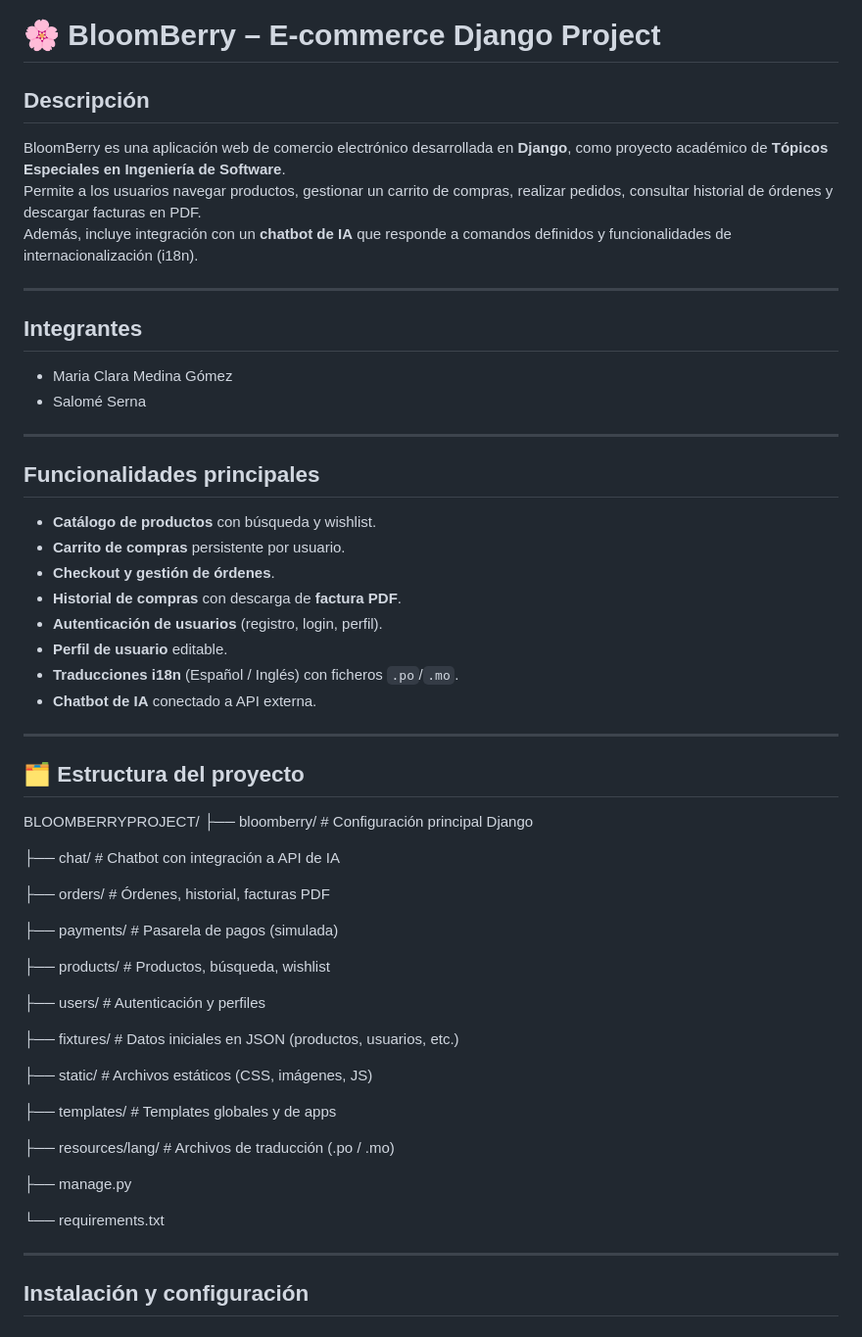
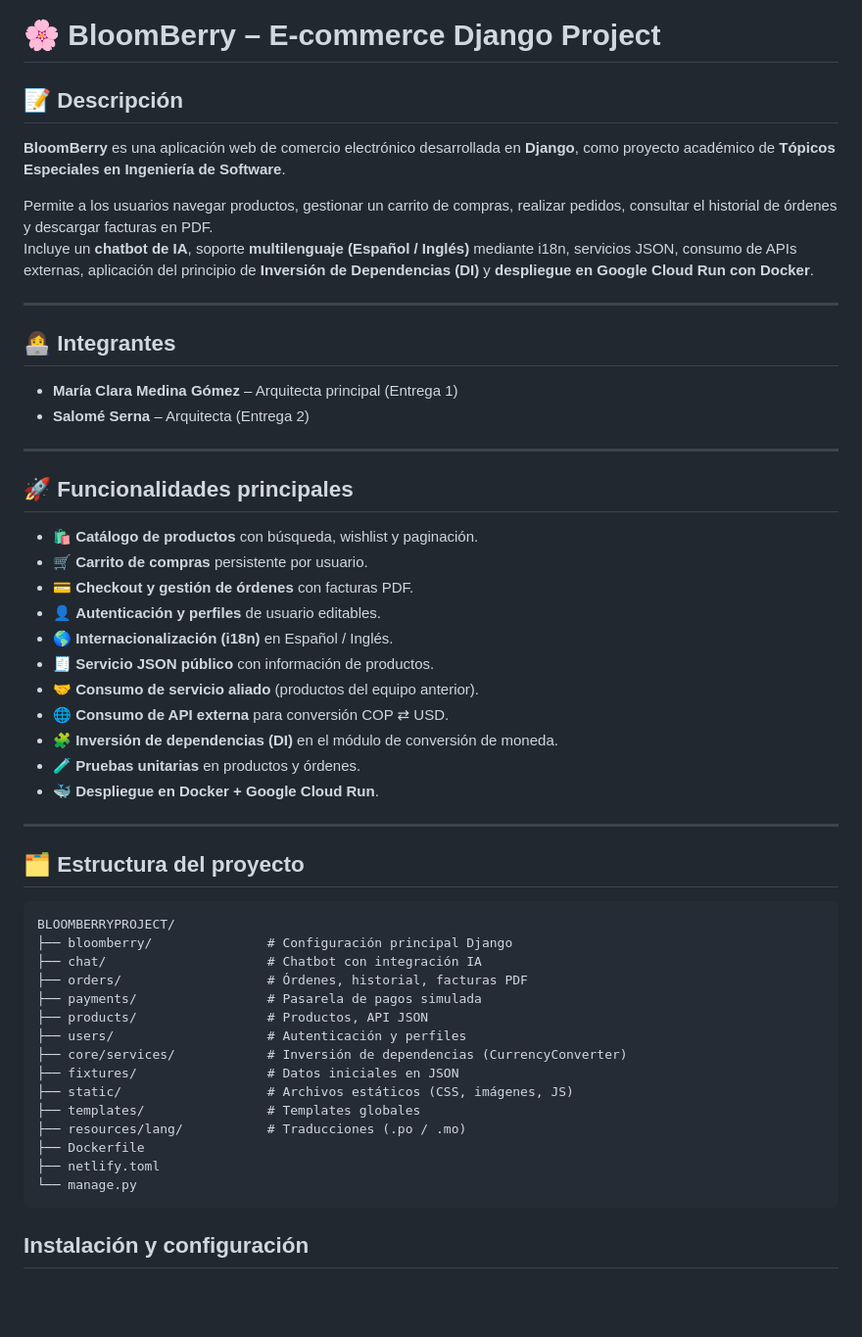
Before and after one commit to mgmedinac/bloomberry, a Markdown page: README.md, the part around the change. Shown at 98% size. Drawn GitHub-style; blank space fills up the shorter version.

Commit message:
Update README.md
Updated project description, team members, and main features in README.md.

````diff
--- a/README.md
+++ b/README.md
@@ -1,61 +1,52 @@
 # 🌸 BloomBerry – E-commerce Django Project
 
-##  Descripción
-BloomBerry es una aplicación web de comercio electrónico desarrollada en **Django**, como proyecto académico de **Tópicos Especiales en Ingeniería de Software**.
-Permite a los usuarios navegar productos, gestionar un carrito de compras, realizar pedidos, consultar historial de órdenes y descargar facturas en PDF.
-Además, incluye integración con un **chatbot de IA** que responde a comandos definidos y funcionalidades de internacionalización (i18n).
+## 📝 Descripción
+**BloomBerry** es una aplicación web de comercio electrónico desarrollada en **Django**, como proyecto académico de **Tópicos Especiales en Ingeniería de Software**.
+
+Permite a los usuarios navegar productos, gestionar un carrito de compras, realizar pedidos, consultar el historial de órdenes y descargar facturas en PDF.
+Incluye un **chatbot de IA**, soporte **multilenguaje (Español / Inglés)** mediante i18n, servicios JSON, consumo de APIs externas, aplicación del principio de **Inversión de Dependencias (DI)** y **despliegue en Google Cloud Run con Docker**.
 
 ---
 
-##  Integrantes
-- Maria Clara Medina Gómez
-- Salomé Serna
+## 👩‍💻 Integrantes
+- **María Clara Medina Gómez** – Arquitecta principal (Entrega 1)
+- **Salomé Serna** – Arquitecta (Entrega 2)
 
 ---
 
-##  Funcionalidades principales
-- **Catálogo de productos** con búsqueda y wishlist.
-- **Carrito de compras** persistente por usuario.
-- **Checkout y gestión de órdenes**.
-- **Historial de compras** con descarga de **factura PDF**.
-- **Autenticación de usuarios** (registro, login, perfil).
-- **Perfil de usuario** editable.
-- **Traducciones i18n** (Español / Inglés) con ficheros `.po`/`.mo`.
-- **Chatbot de IA** conectado a API externa.
+## 🚀 Funcionalidades principales
+- 🛍️ **Catálogo de productos** con búsqueda, wishlist y paginación.
+- 🛒 **Carrito de compras** persistente por usuario.
+- 💳 **Checkout y gestión de órdenes** con facturas PDF.
+- 👤 **Autenticación y perfiles** de usuario editables.
+- 🌎 **Internacionalización (i18n)** en Español / Inglés.
+- 🧾 **Servicio JSON público** con información de productos.
+- 🤝 **Consumo de servicio aliado** (productos del equipo anterior).
+- 🌐 **Consumo de API externa** para conversión COP ⇄ USD.
+- 🧩 **Inversión de dependencias (DI)** en el módulo de conversión de moneda.
+- 🧪 **Pruebas unitarias** en productos y órdenes.
+- 🐳 **Despliegue en Docker + Google Cloud Run**.
 
 ---
 
 ## 🗂️ Estructura del proyecto
-
+```txt
 BLOOMBERRYPROJECT/
-├── bloomberry/ # Configuración principal Django
-
-├── chat/ # Chatbot con integración a API de IA
-
-├── orders/ # Órdenes, historial, facturas PDF
-
-├── payments/ # Pasarela de pagos (simulada)
-
-├── products/ # Productos, búsqueda, wishlist
-
-├── users/ # Autenticación y perfiles
-
-├── fixtures/ # Datos iniciales en JSON (productos, usuarios, etc.)
-
-├── static/ # Archivos estáticos (CSS, imágenes, JS)
-
-├── templates/ # Templates globales y de apps
-
-├── resources/lang/ # Archivos de traducción (.po / .mo)
-
-├── manage.py
-
-└── requirements.txt
-
-
-
----
-
+├── bloomberry/               # Configuración principal Django
+├── chat/                     # Chatbot con integración IA
+├── orders/                   # Órdenes, historial, facturas PDF
+├── payments/                 # Pasarela de pagos simulada
+├── products/                 # Productos, API JSON
+├── users/                    # Autenticación y perfiles
+├── core/services/            # Inversión de dependencias (CurrencyConverter)
+├── fixtures/                 # Datos iniciales en JSON
+├── static/                   # Archivos estáticos (CSS, imágenes, JS)
+├── templates/                # Templates globales
+├── resources/lang/           # Traducciones (.po / .mo)
+├── Dockerfile
+├── netlify.toml
+└── manage.py
+```
 
 ##  Instalación y configuración
 
````
